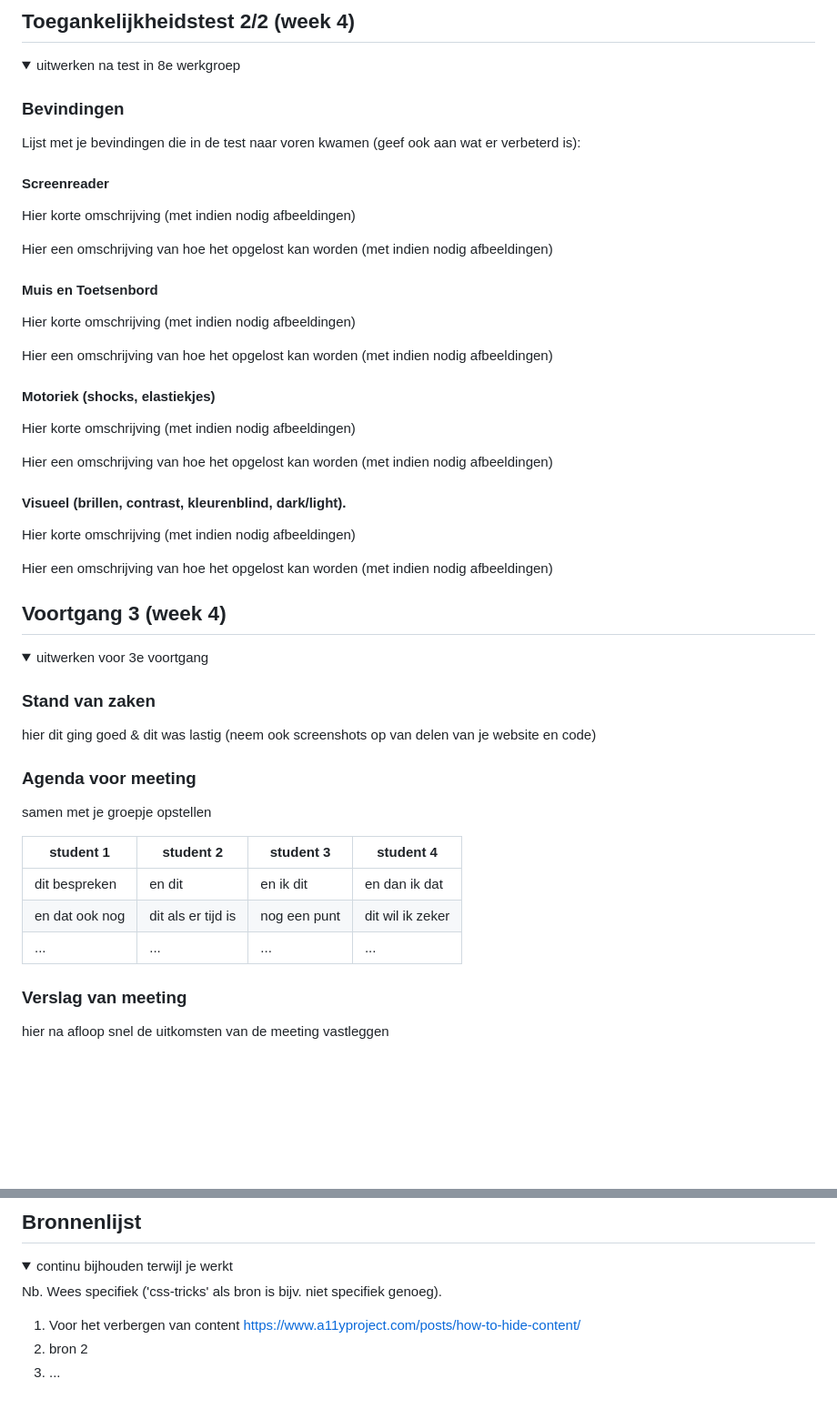
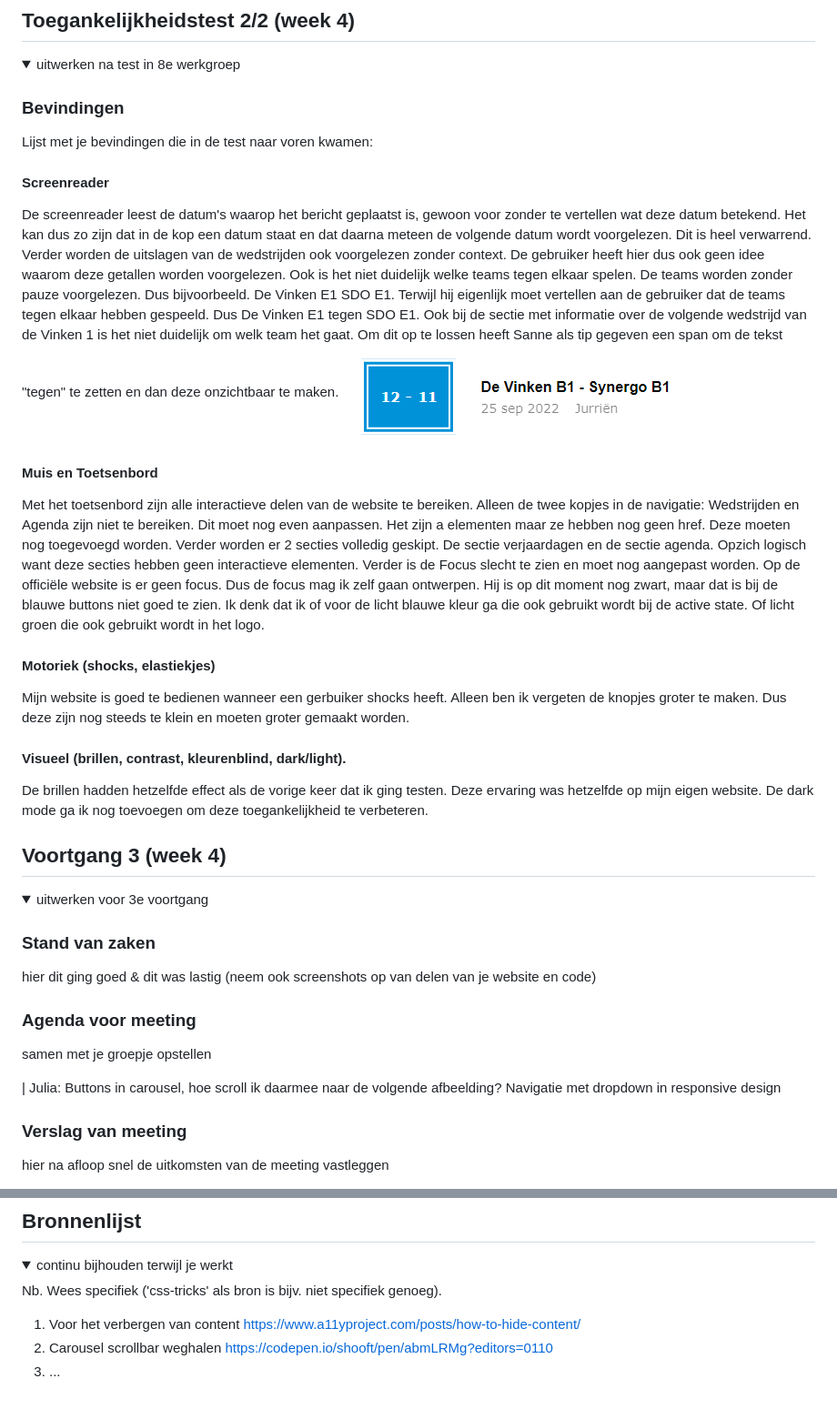
Before and after one commit to juulrv/Website, a Markdown page: README.md, 2 parts joined by grey strips. Shown: that part at 91% size. Drawn GitHub-style; pictures changed too: readme-images/screenshot_screenreader_aandachtspunt1.png (added); folded sections open; blank space fills up the shorter version.

```diff
--- a/README.md
+++ b/README.md
@@ -186,30 +184,22 @@ https://codepen.io/shooft/pen/YzLrEJo
   <summary>uitwerken na test in 8e werkgroep</summary>
 
   ### Bevindingen
-  Lijst met je bevindingen die in de test naar voren kwamen (geef ook aan wat er verbeterd is):
+  Lijst met je bevindingen die in de test naar voren kwamen:
 
   #### Screenreader
-  Hier korte omschrijving (met indien nodig afbeeldingen)
-
-  Hier een omschrijving van hoe het opgelost kan worden (met indien nodig afbeeldingen)
-
+ De screenreader leest de datum's waarop het bericht geplaatst is, gewoon voor zonder te vertellen wat deze datum betekend. Het kan dus zo zijn dat in de kop een datum staat en dat daarna meteen de volgende datum wordt voorgelezen. Dit is heel verwarrend. Verder worden de uitslagen van de wedstrijden ook voorgelezen zonder context. De gebruiker heeft hier dus ook geen idee waarom deze getallen worden voorgelezen. Ook is het niet duidelijk welke teams tegen elkaar spelen. De teams worden zonder pauze voorgelezen. Dus bijvoorbeeld. De Vinken E1 SDO E1. Terwijl hij eigenlijk moet vertellen aan de gebruiker dat de teams tegen elkaar hebben gespeeld. Dus De Vinken E1 tegen SDO E1. Ook bij de sectie met informatie over de volgende wedstrijd van de Vinken 1 is het niet duidelijk om welk team het gaat. Om dit op te lossen heeft Sanne als tip gegeven een span om de tekst "tegen" te zetten en dan deze onzichtbaar te maken.
+<img src= "readme-images/screenshot_screenreader_aandachtspunt1.png">
 
   #### Muis en Toetsenbord
-  Hier korte omschrijving (met indien nodig afbeeldingen)
-
-  Hier een omschrijving van hoe het opgelost kan worden (met indien nodig afbeeldingen)
+ Met het toetsenbord zijn alle interactieve delen van de website te bereiken. Alleen de twee kopjes in de navigatie: Wedstrijden en Agenda zijn niet te bereiken. Dit moet nog even aanpassen. Het zijn a elementen maar ze hebben nog geen href. Deze moeten nog toegevoegd worden. Verder worden er 2 secties volledig geskipt. De sectie verjaardagen en de sectie agenda. Opzich logisch want deze secties hebben geen interactieve elementen. Verder is de Focus slecht te zien en moet nog aangepast worden. Op de officiële website is er geen focus. Dus de focus mag ik zelf gaan ontwerpen. Hij is op dit moment nog zwart, maar dat is bij de blauwe buttons niet goed te zien. Ik denk dat ik of voor de licht blauwe kleur ga die ook gebruikt wordt bij de active state. Of licht groen die ook gebruikt wordt in het logo.
 
 
   #### Motoriek (shocks, elastiekjes)
-  Hier korte omschrijving (met indien nodig afbeeldingen)
-
-  Hier een omschrijving van hoe het opgelost kan worden (met indien nodig afbeeldingen)
+ Mijn website is goed te bedienen wanneer een gerbuiker shocks heeft. Alleen ben ik vergeten de knopjes groter te maken. Dus deze zijn nog steeds te klein en moeten groter gemaakt worden.
 
 
   #### Visueel (brillen, contrast, kleurenblind, dark/light).
-  Hier korte omschrijving (met indien nodig afbeeldingen)
-
-  Hier een omschrijving van hoe het opgelost kan worden (met indien nodig afbeeldingen)
+  De brillen hadden hetzelfde effect als de vorige keer dat ik ging testen. Deze ervaring was hetzelfde op mijn eigen website. De dark mode ga ik nog toevoegen om deze toegankelijkheid te verbeteren.
 
 </details>
 
@@ -229,12 +219,8 @@ https://codepen.io/shooft/pen/YzLrEJo
   ### Agenda voor meeting
   samen met je groepje opstellen
 
-  | student 1      | student 2          | student 3    | student 4        |
-  | ---            | ---                | ---          | ---              |
-  | dit bespreken  | en dit             | en ik dit    | en dan ik dat    |
-  | en dat ook nog | dit als er tijd is | nog een punt | dit wil ik zeker |
-  | ...            | ...                | ...          | ...              |
-
+  | Julia: Buttons in carousel, hoe scroll ik daarmee naar de volgende afbeelding?
+   Navigatie met dropdown in responsive design
 
   ### Verslag van meeting
   hier na afloop snel de uitkomsten van de meeting vastleggen
@@ -284,7 +270,7 @@ https://codepen.io/shooft/pen/YzLrEJo
 
   1. Voor het verbergen van content
   https://www.a11yproject.com/posts/how-to-hide-content/
-  2. bron 2
+  2. Carousel scrollbar weghalen https://codepen.io/shooft/pen/abmLRMg?editors=0110
   3. ...
 
 </details>
```
Also changed, not shown: other parts of README.md (+3 -5 lines), readme-images/screenshot_kleine_knopjes.png (added), 6 other files.
